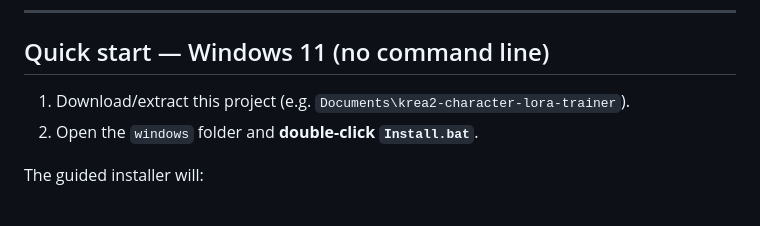
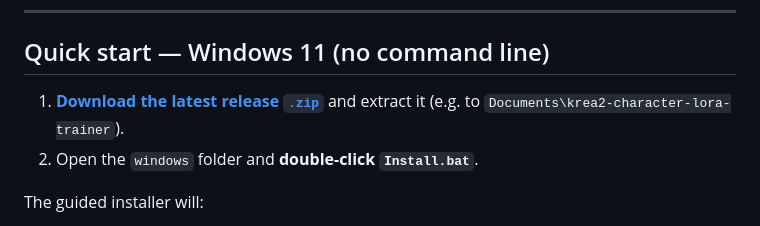
Before and after one commit to bongobongo2020/krea2-character-lora-trainer, a Markdown page: README.md, the part around the change. Rendered like a GitHub page.

Commit message:
docs: link to latest release download in Windows quick start
Co-Authored-By: Claude Opus 4.8 <noreply@anthropic.com>

```diff
--- a/README.md
+++ b/README.md
@@ -85,7 +85,7 @@ step distillation.
 
 ## Quick start — Windows 11 (no command line)
 
-1. Download/extract this project (e.g. `Documents\krea2-character-lora-trainer`).
+1. **[Download the latest release `.zip`](https://github.com/bongobongo2020/krea2-character-lora-trainer/releases/latest)** and extract it (e.g. to `Documents\krea2-character-lora-trainer`).
 2. Open the `windows` folder and **double-click `Install.bat`**.
 
 The guided installer will:
```
